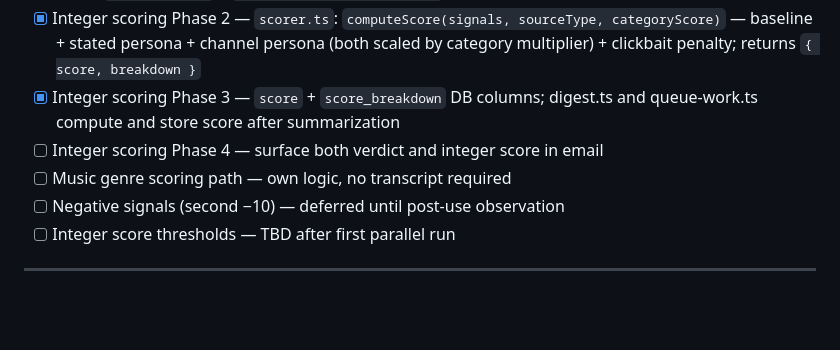
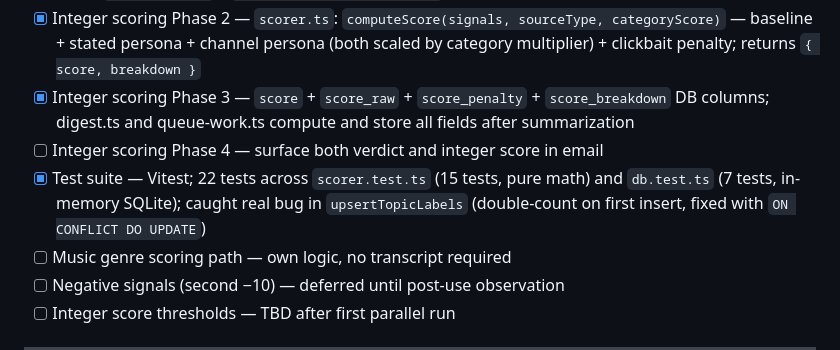
Before and after one commit to NickDeckerDevs/chew-tube, a Markdown page: plan.md, the part around the change. Rendered like a GitHub page; blank space fills up the shorter version.

Commit message:
update plan: integer scoring phases 3-4, test suite complete
Co-Authored-By: Claude Sonnet 4.6 <noreply@anthropic.com>

```diff
--- a/plan.md
+++ b/plan.md
@@ -354,8 +354,9 @@ See `algorithm.md` for full design. Items completed this session:
 - [x] Wire `categoryPreferences` into summarizer — category score (1–5) now injected into Claude system prompt per video; resolves from video's actual `categoryId` with source-level interestScore as fallback; affects digest, queue-work, and algo-test
 - [x] Integer scoring Phase 1 — explicit persona match signals: `persona_match` ("strong"/"partial"/"none") and `channel_categories_matched` (0–3) added to Claude tool schema as independent fields; stored in DB as `persona_match` + `channel_categories_matched` columns
 - [x] Integer scoring Phase 2 — `scorer.ts`: `computeScore(signals, sourceType, categoryScore)` — baseline + stated persona + channel persona (both scaled by category multiplier) + clickbait penalty; returns `{ score, breakdown }`
-- [x] Integer scoring Phase 3 — `score` + `score_breakdown` DB columns; digest.ts and queue-work.ts compute and store score after summarization
+- [x] Integer scoring Phase 3 — `score` + `score_raw` + `score_penalty` + `score_breakdown` DB columns; digest.ts and queue-work.ts compute and store all fields after summarization
 - [ ] Integer scoring Phase 4 — surface both verdict and integer score in email
+- [x] Test suite — Vitest; 22 tests across `scorer.test.ts` (15 tests, pure math) and `db.test.ts` (7 tests, in-memory SQLite); caught real bug in `upsertTopicLabels` (double-count on first insert, fixed with `ON CONFLICT DO UPDATE`)
 - [ ] Music genre scoring path — own logic, no transcript required
 - [ ] Negative signals (second −10) — deferred until post-use observation
 - [ ] Integer score thresholds — TBD after first parallel run
```
